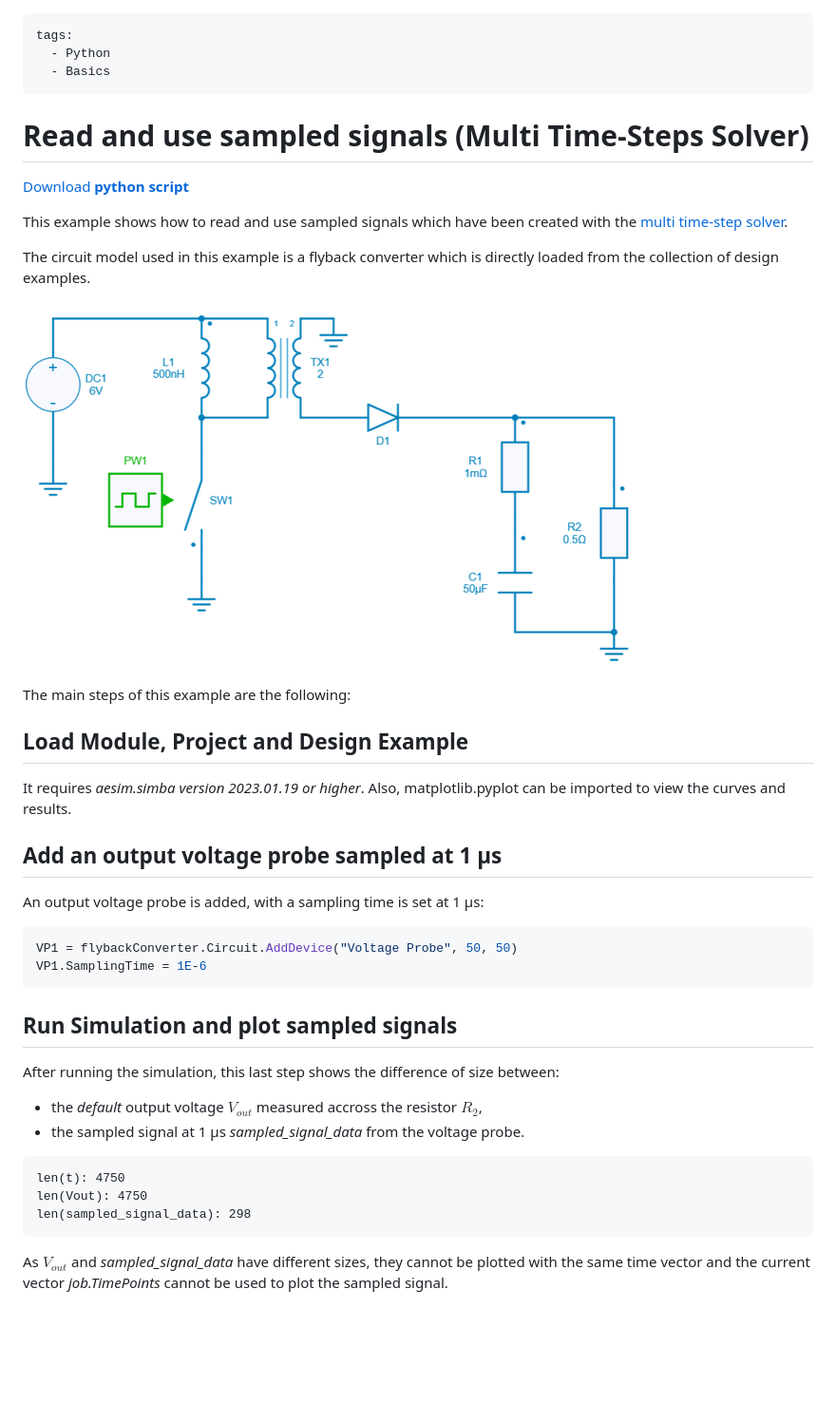
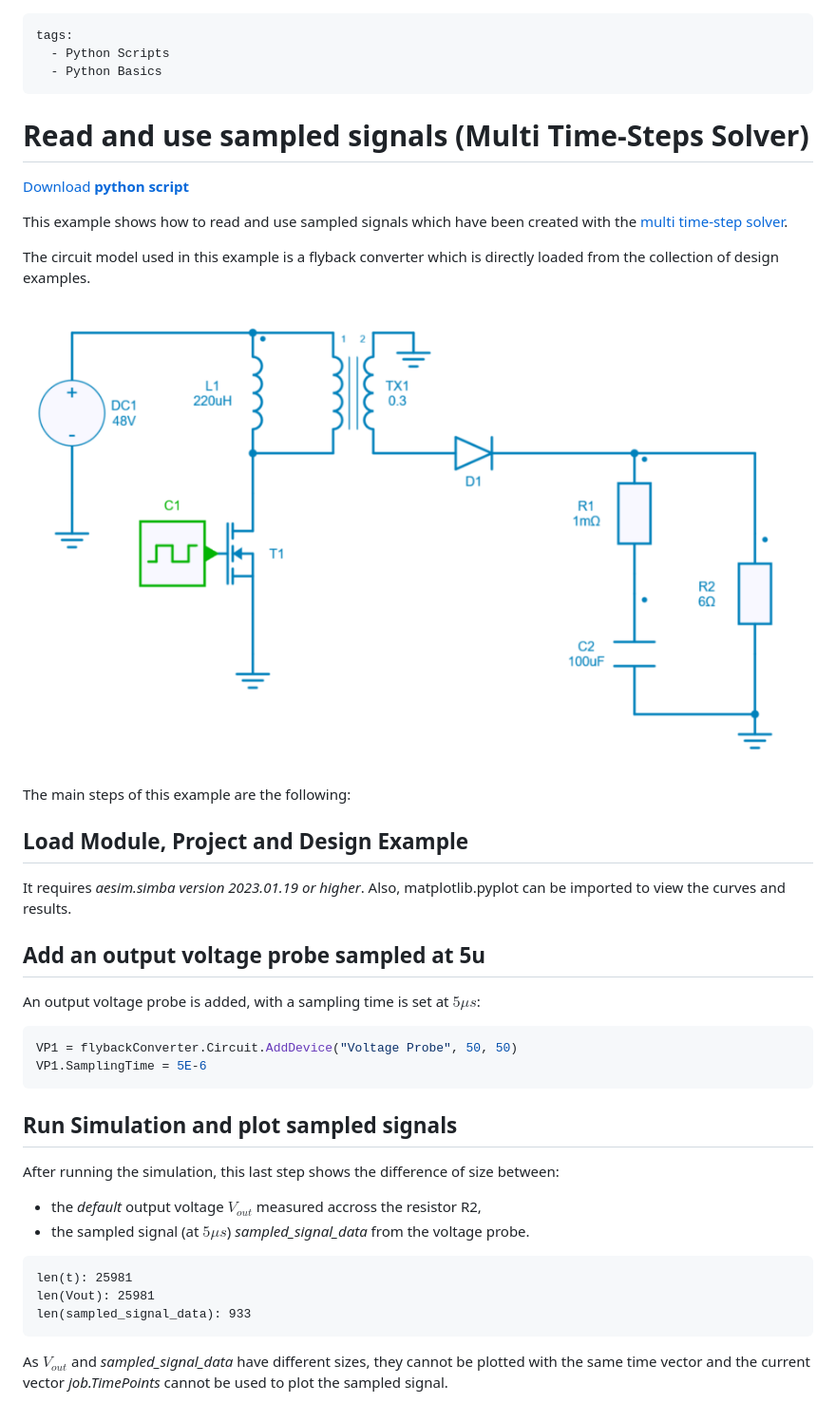
Before and after one commit to aesim-tech/simba-python-examples, a Markdown page: 15. Sampled Signals/readme.md, the part around the change. Shown at 95% size. GitHub-like rendering; pictures changed too: 15. Sampled Signals/fig/flyback.png; blank space fills up the shorter version.

Commit message:
update example 15

````diff
--- a/15. Sampled Signals/readme.md
+++ b/15. Sampled Signals/readme.md
@@ -1,7 +1,7 @@
 ---
 tags:
-  - Python
-  - Basics
+  - Python Scripts
+  - Python Basics
 ---
 
 # Read and use sampled signals (Multi Time-Steps Solver)
@@ -22,26 +22,26 @@ The main steps of this example are the following:
 It requires *aesim.simba version 2023.01.19 or higher*. Also, matplotlib.pyplot can be imported to view the curves and results.
 
 
-## Add an output voltage probe sampled at 1 µs
+## Add an output voltage probe sampled at 5u
 
-An output voltage probe is added, with a sampling time is set at 1 µs:
+An output voltage probe is added, with a sampling time is set at $5\mu s$:
 
 ```py
 VP1 = flybackConverter.Circuit.AddDevice("Voltage Probe", 50, 50)
-VP1.SamplingTime = 1E-6
+VP1.SamplingTime = 5E-6
 ```
 
 ## Run Simulation and plot sampled signals
 
 After running the simulation, this last step shows the difference of size between:
 
-* the *default* output voltage $V_{out}$ measured accross the resistor $R_2$,
-* the sampled signal at 1 µs *sampled_signal_data*  from the voltage probe.
+* the *default* output voltage $V_{out}$ measured accross the resistor R2,
+* the sampled signal (at $5 \mu s$) *sampled_signal_data*  from the voltage probe.
 
 ```
-len(t): 4750
-len(Vout): 4750
-len(sampled_signal_data): 298
+len(t): 25981
+len(Vout): 25981
+len(sampled_signal_data): 933
 ```
 
 As $V_{out}$ and *sampled_signal_data* have different sizes, they cannot be plotted with the same time vector and the current vector *job.TimePoints* cannot be used to plot the sampled signal.
````
Also changed, not shown: 15. Sampled Signals/fig/SampledSignal.png, 1 other file.
